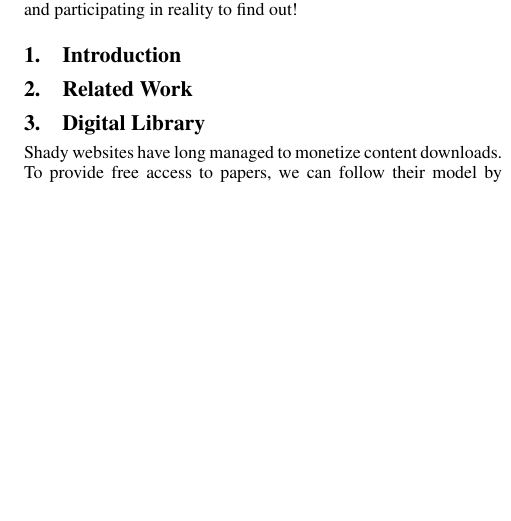
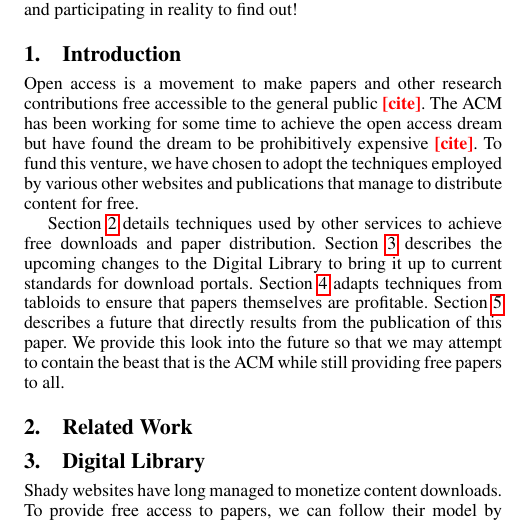
Before and after one commit to bboston7/open-adcess, a LaTeX document (openadcess.tex, which reads introduction.tex): part of one column of page 2 of 6, cut so that both start at the same text, the shorter picture padded with empty space. Compiled offline with pdfLaTeX; a missing font is replaced by an installed copy or a similar font.

Commit message:
Took a stab at the intro

```diff
--- /dev/null
+++ b/introduction.tex
@@ -0,0 +1,19 @@
+\section{Introduction}
+Open access is a movement to make papers and other research contributions free
+accessible to the general public \todo{cite}.
+The ACM has been working for some time to achieve the open access dream but
+have found the dream to be prohibitively expensive \todo{cite}.
+To fund this venture, we have chosen to adopt the techniques employed by
+various other websites and publications that manage to distribute content for
+free.
+
+Section~\ref{sec:related} details techniques used by other services to achieve free
+downloads and paper distribution.
+Section~\ref{sec:lib} describes the upcoming changes to the Digital Library to
+bring it up to current standards for download portals.
+Section~\ref{sec:sponsors} adapts techniques from tabloids to ensure that papers
+themselves are profitable.
+Section~\ref{sec:future} describes a future that directly results from the
+publication of this paper.
+We provide this look into the future so that we may attempt to contain the
+beast that is the ACM while still providing free papers to all.
```
Also changed, not shown: conclusion.tex (added, +1 -0 lines), digital-library.tex (+1 -0 lines), future-work.tex (+1 -0 lines), openadcess.tex (+4 -2 lines), paper-sponsorships.tex (+1 -0 lines), related-work.tex (added, +2 -0 lines).
